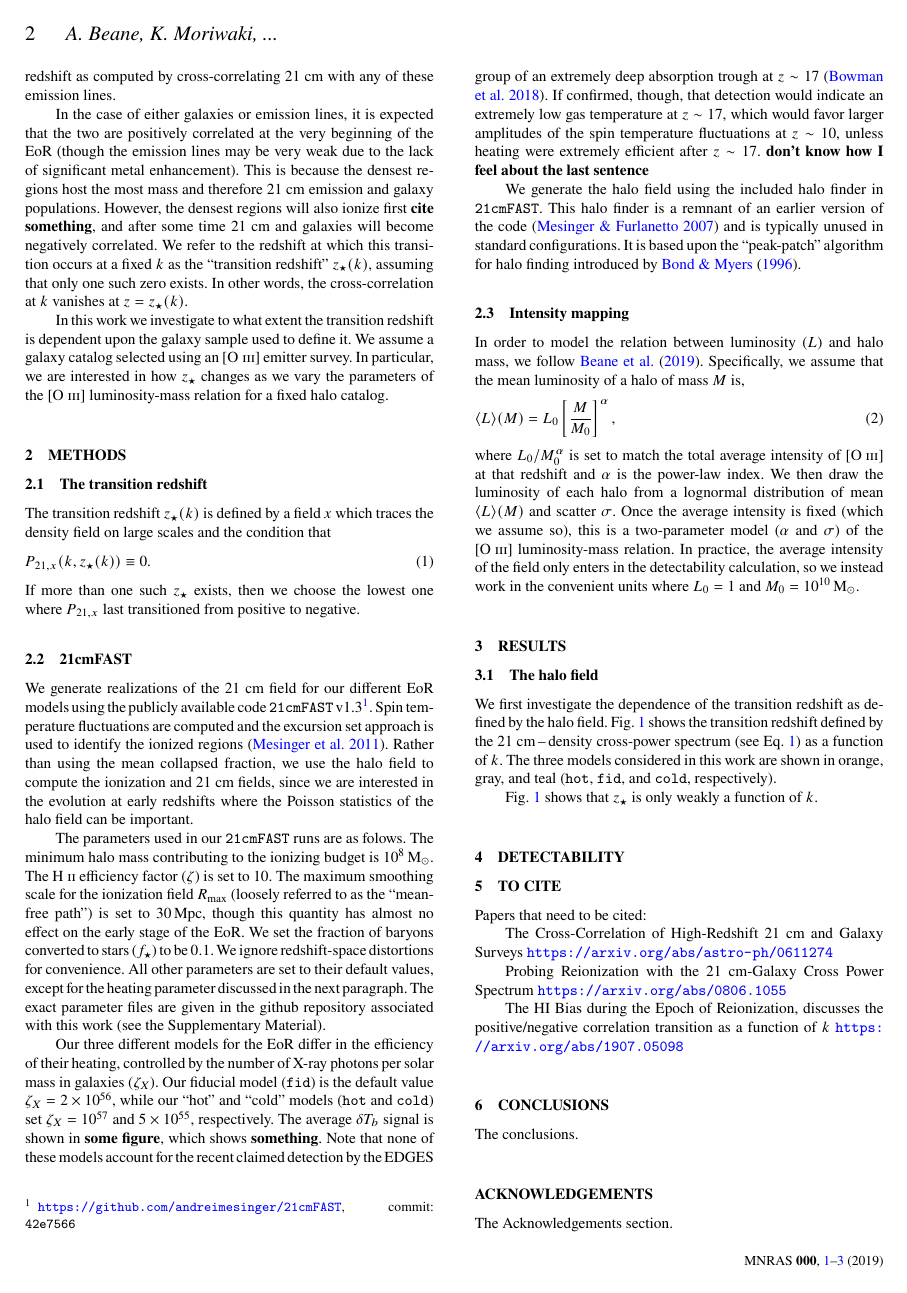
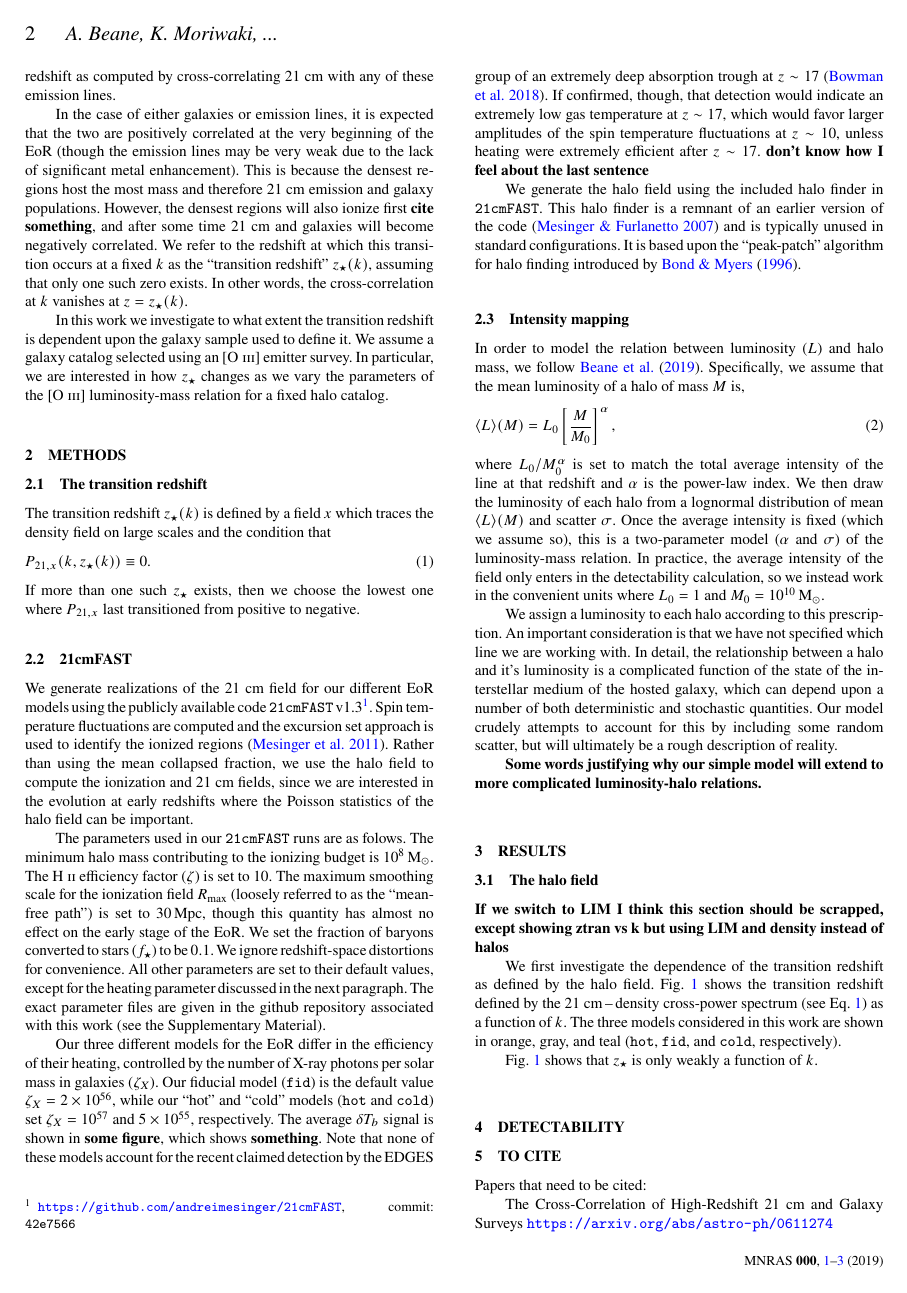
Before and after one commit to gusbeane/ztran_OIII, a LaTeX paper (paper/ms.tex): page 2 of 3. Compiled offline with pdfLaTeX; a LaTeX package or settings file that is missing is left out.

Commit message:
Add more about intensity mapping, remove [OIII] references

```diff
--- a/paper/ms.tex
+++ b/paper/ms.tex
@@ -278,16 +278,31 @@ the mean luminosity of a halo of mass $M$ is,
 \avg{L}(M) = L_0 \left[ \frac{M}{M_0} \right]^{\alpha}\text{,}
 \eeq
 where $L_0/M_0^{\alpha}$ is set to match the total average intensity of
-[\OIII] at that redshift and $\alpha$ is the power-law index. We then draw the
+the line at that redshift and $\alpha$ is the power-law index. We then draw the
 luminosity of each halo from a lognormal distribution of mean $\avg{L}(M)$ and
 scatter $\sigma$. Once the average intensity is fixed (which we assume so),
-this is a two-parameter model ($\alpha$ and $\sigma$) of the [\OIII]
+this is a two-parameter model ($\alpha$ and $\sigma$) of the
 luminosity-mass relation. In practice, the average intensity of the field only
 enters in the detectability calculation, so we instead work in the convenient
 units where $L_0=1$ and $M_0=10^{10}\,\Msun$.
 
+We assign a luminosity to each halo according to this prescription. An
+important consideration is that we have not specified which line we are
+working with. In detail, the relationship between a halo and it's luminosity
+is a complicated function of the state of the interstellar medium of the
+hosted galaxy, which can depend upon a number of both deterministic and
+stochastic quantities. Our model crudely attempts to account for this by
+including some random scatter, but will ultimately be a rough description of
+reality.
+
+{\bf Some words justifying why our simple model will extend to more
+complicated luminosity-halo relations.}
+
 \section{Results} \label{sec:results}
 \subsection{The halo field}
+{\bf If we switch to LIM I think this section should be scrapped, except
+showing ztran vs k but using LIM and density instead of halos}
+
 We first investigate the dependence of the transition redshift as defined by
 the halo field. Fig.~\ref{fig:ztran_vs_k} shows the transition redshift
 defined by the 21~cm\,--\,density cross-power spectrum (see
```
